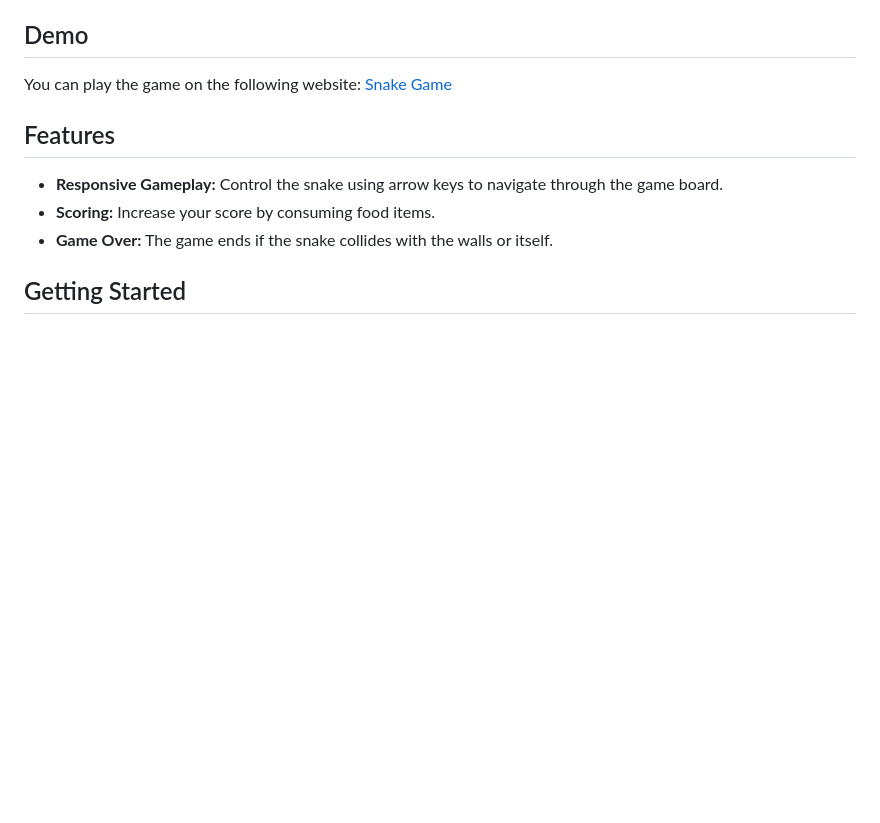
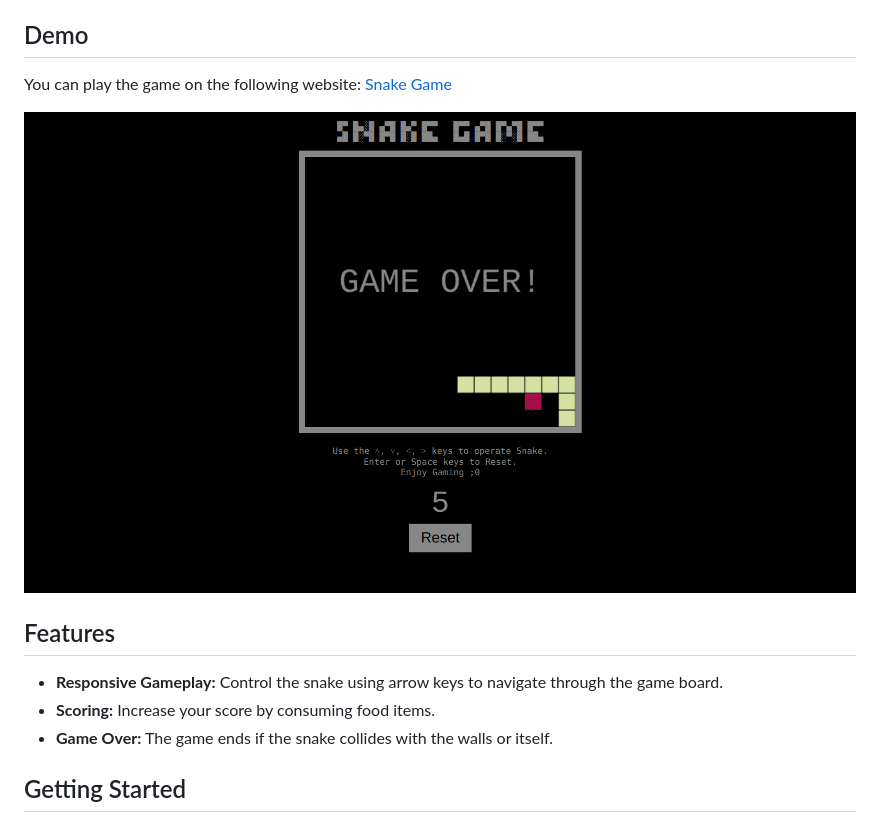
Before and after one commit to kintsugi-programmer/Snake-Game, a Markdown page: README.md, the part around the change. Drawn GitHub-style; pictures changed too: kintsugi-programmer.github.io_Snake-Game_.png (added); blank space fills up the shorter version.

```diff
--- a/README.md
+++ b/README.md
@@ -9,6 +9,8 @@ This project is a simple implementation of the iconic Snake game where players c
 ## Demo
 
 You can play the game on the following website: [Snake Game](https://kintsugi-programmer.github.io/Snake-Game/)
+
+![Screenshot 1](/kintsugi-programmer.github.io_Snake-Game_.png)
 
 ## Features
 
```
